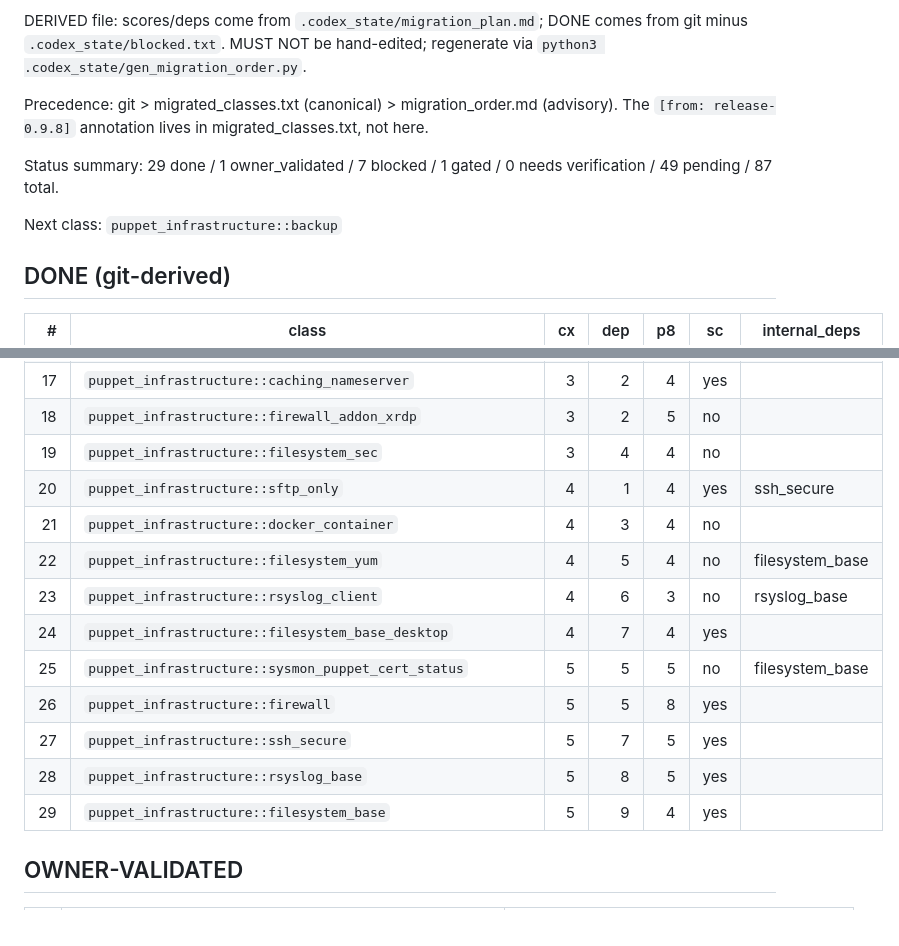
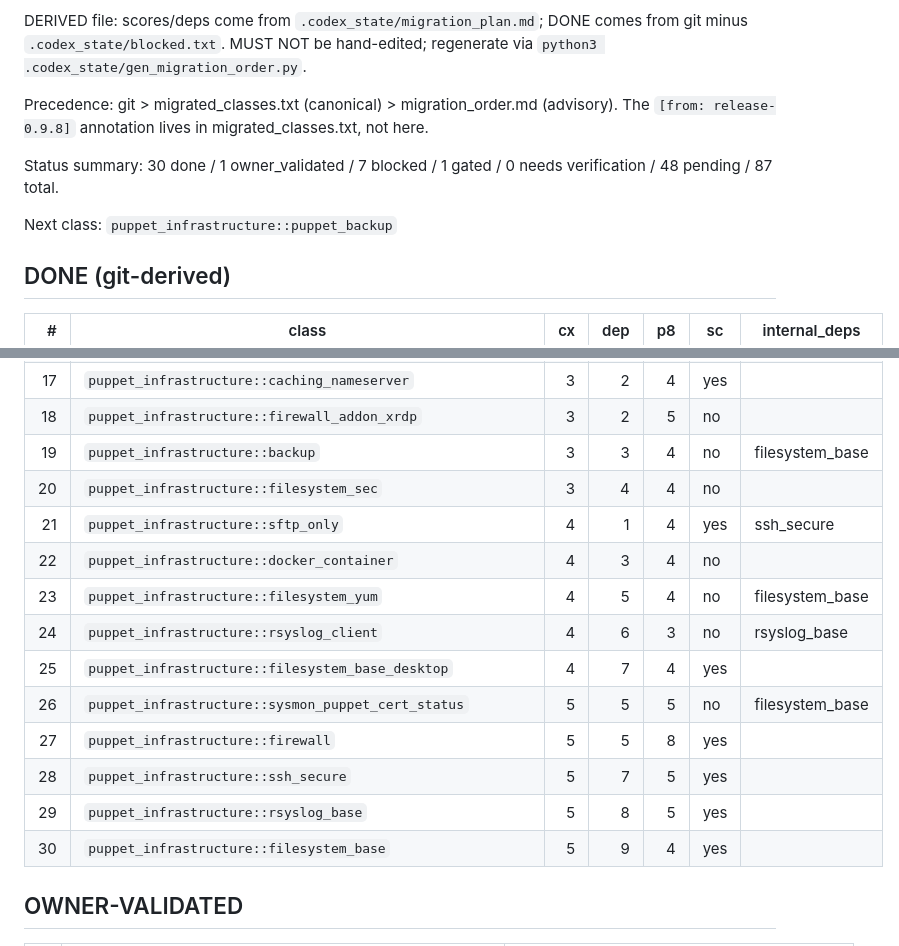
Before and after one commit to ghomem/infra_populi, a Markdown page: .codex_state/migration_order.md, 2 parts joined by grey strips. Drawn GitHub-style.

Commit message:
P8: regenerate migration order after backup

```diff
--- a/.codex_state/migration_order.md
+++ b/.codex_state/migration_order.md
@@ -6,9 +6,9 @@ DERIVED file: scores/deps come from `.codex_state/migration_plan.md`; DONE comes
 
 Precedence: git > migrated_classes.txt (canonical) > migration_order.md (advisory). The `[from: release-0.9.8]` annotation lives in migrated_classes.txt, not here.
 
-Status summary: 29 done / 1 owner_validated / 7 blocked / 1 gated / 0 needs verification / 49 pending / 87 total.
+Status summary: 30 done / 1 owner_validated / 7 blocked / 1 gated / 0 needs verification / 48 pending / 87 total.
 
-Next class: `puppet_infrastructure::backup`
+Next class: `puppet_infrastructure::puppet_backup`
 
 ## DONE (git-derived)
 
@@ -32,17 +32,18 @@ Next class: `puppet_infrastructure::backup`
 | 16 | `puppet_infrastructure::openvpn_set_vpn_passwd_file` | 3 | 1 | 5 | yes |  |
 | 17 | `puppet_infrastructure::caching_nameserver` | 3 | 2 | 4 | yes |  |
 | 18 | `puppet_infrastructure::firewall_addon_xrdp` | 3 | 2 | 5 | no |  |
-| 19 | `puppet_infrastructure::filesystem_sec` | 3 | 4 | 4 | no |  |
-| 20 | `puppet_infrastructure::sftp_only` | 4 | 1 | 4 | yes | ssh_secure |
-| 21 | `puppet_infrastructure::docker_container` | 4 | 3 | 4 | no |  |
-| 22 | `puppet_infrastructure::filesystem_yum` | 4 | 5 | 4 | no | filesystem_base |
-| 23 | `puppet_infrastructure::rsyslog_client` | 4 | 6 | 3 | no | rsyslog_base |
-| 24 | `puppet_infrastructure::filesystem_base_desktop` | 4 | 7 | 4 | yes |  |
-| 25 | `puppet_infrastructure::sysmon_puppet_cert_status` | 5 | 5 | 5 | no | filesystem_base |
-| 26 | `puppet_infrastructure::firewall` | 5 | 5 | 8 | yes |  |
-| 27 | `puppet_infrastructure::ssh_secure` | 5 | 7 | 5 | yes |  |
-| 28 | `puppet_infrastructure::rsyslog_base` | 5 | 8 | 5 | yes |  |
-| 29 | `puppet_infrastructure::filesystem_base` | 5 | 9 | 4 | yes |  |
+| 19 | `puppet_infrastructure::backup` | 3 | 3 | 4 | no | filesystem_base |
+| 20 | `puppet_infrastructure::filesystem_sec` | 3 | 4 | 4 | no |  |
+| 21 | `puppet_infrastructure::sftp_only` | 4 | 1 | 4 | yes | ssh_secure |
+| 22 | `puppet_infrastructure::docker_container` | 4 | 3 | 4 | no |  |
+| 23 | `puppet_infrastructure::filesystem_yum` | 4 | 5 | 4 | no | filesystem_base |
+| 24 | `puppet_infrastructure::rsyslog_client` | 4 | 6 | 3 | no | rsyslog_base |
+| 25 | `puppet_infrastructure::filesystem_base_desktop` | 4 | 7 | 4 | yes |  |
+| 26 | `puppet_infrastructure::sysmon_puppet_cert_status` | 5 | 5 | 5 | no | filesystem_base |
+| 27 | `puppet_infrastructure::firewall` | 5 | 5 | 8 | yes |  |
+| 28 | `puppet_infrastructure::ssh_secure` | 5 | 7 | 5 | yes |  |
+| 29 | `puppet_infrastructure::rsyslog_base` | 5 | 8 | 5 | yes |  |
+| 30 | `puppet_infrastructure::filesystem_base` | 5 | 9 | 4 | yes |  |
 
 ## OWNER-VALIDATED
 
```
Also changed, not shown: other parts of .codex_state/migration_order.md (+49 -50 lines).
